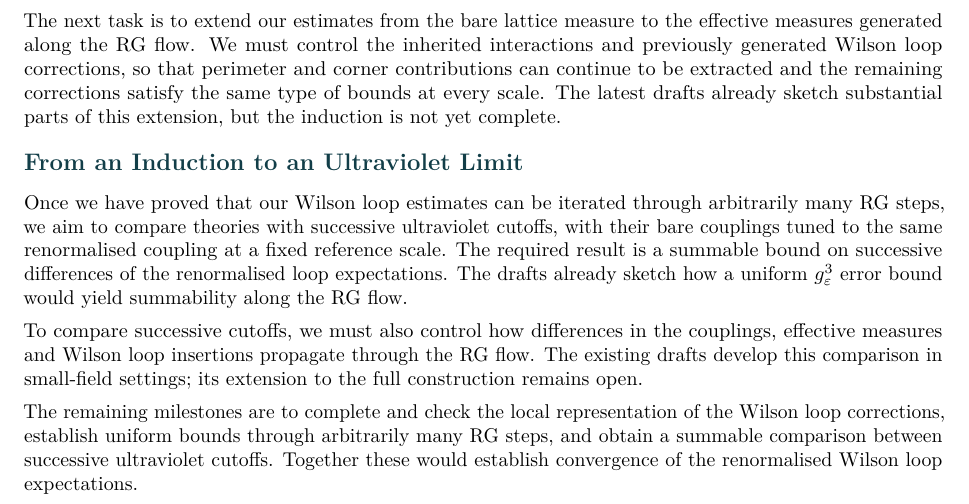
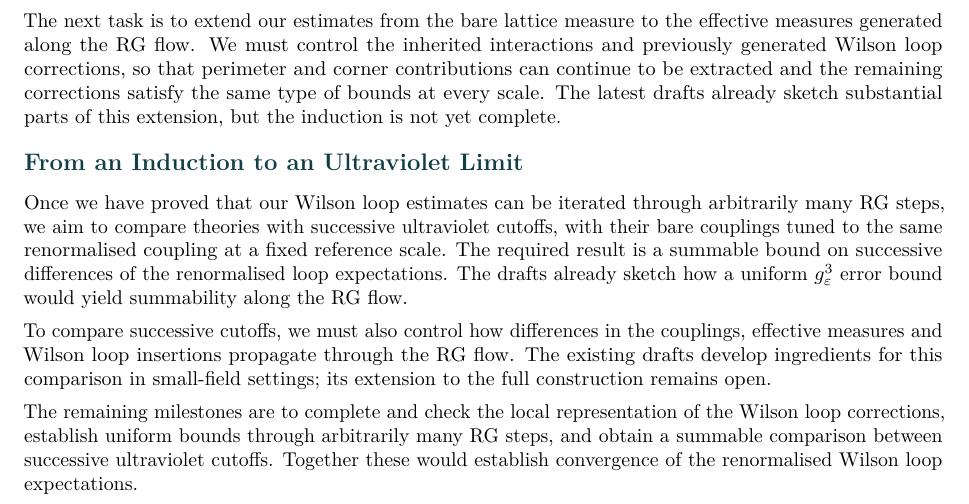
Before and after one commit to MathePhysics/4D_Wilson_Loop_RG, a LaTeX document (Wilson_Loop_Research_Programme_2026_10_22.tex): part of page 2 of 2, cut so that both start at the same text. Compiled offline with pdfLaTeX.

Commit message:
Clarify status of cutoff-comparison drafts

```diff
--- a/Wilson_Loop_Research_Programme_2026_10_22.tex
+++ b/Wilson_Loop_Research_Programme_2026_10_22.tex
@@ -70,7 +70,7 @@ The next task is to extend our estimates from the bare lattice measure to the ef
 
 Once we have proved that our Wilson loop estimates can be iterated through arbitrarily many RG steps, we aim to compare theories with successive ultraviolet cutoffs, with their bare couplings tuned to the same renormalised coupling at a fixed reference scale. The required result is a summable bound on successive differences of the renormalised loop expectations. The drafts already sketch how a uniform $g_\varepsilon^3$ error bound would yield summability along the RG flow.
 
-To compare successive cutoffs, we must also control how differences in the couplings, effective measures and Wilson loop insertions propagate through the RG flow. The existing drafts develop this comparison in small-field settings; its extension to the full construction remains open.
+To compare successive cutoffs, we must also control how differences in the couplings, effective measures and Wilson loop insertions propagate through the RG flow. The existing drafts develop ingredients for this comparison in small-field settings; its extension to the full construction remains open.
 
 The remaining milestones are to complete and check the local representation of the Wilson loop corrections, establish uniform bounds through arbitrarily many RG steps, and obtain a summable comparison between successive ultraviolet cutoffs. Together these would establish convergence of the renormalised Wilson loop expectations.
 
```
Also changed, not shown: Wilson_Loop_Research_Programme_2026_10_22.pdf.
